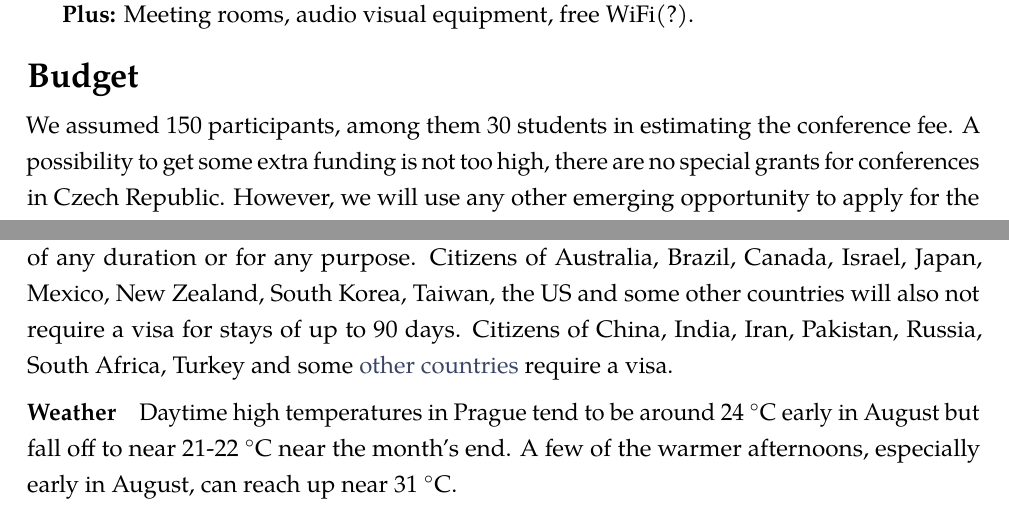
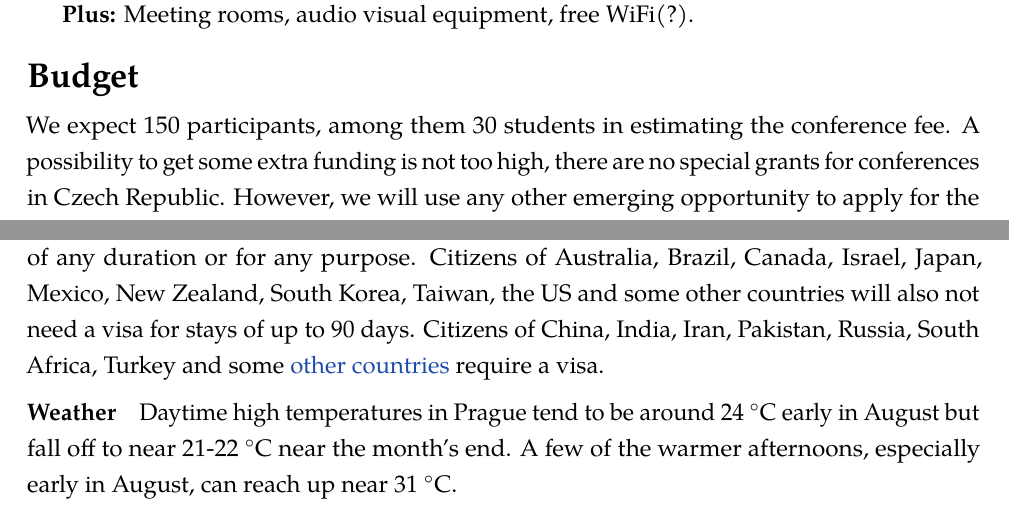
Before and after one commit to ninashev/git-repo, a LaTeX document (EFB26_Bid_Prague.tex): two parts of pages 3 and 4 of 4, joined at a grey line, cut so that both start at the same text. Compiled offline with pdfLaTeX.

Commit message:
Typos fixed

```diff
--- a/EFB26_Bid_Prague.tex
+++ b/EFB26_Bid_Prague.tex
@@ -13,16 +13,20 @@
 % Pollock
 \definecolor{C0}{HTML}{000000}
 \definecolor{C1}{HTML}{511818}
-\definecolor{C2}{HTML}{3b4666}
+% \definecolor{C2}{HTML}{3b4666}
+\definecolor{C2}{HTML}{1c4bab}
 \definecolor{C4}{HTML}{a04540}
 
 \usepackage[%
 % hidelinks,
-%	bookmarksopen=true,
+% bookmarksopen=true,
 colorlinks=true,
-%	citebordercolor={1 0 0},
+% citebordercolor={1 0 0},
 %	citecolor=red,
 % urlbordercolor={0 0 1},
+% pdfborderstyle={/S/U/W 1},
+% linkbordercolor=C2,
+% urlbordercolor=C2,
 urlcolor=C2%
 ]{hyperref}
 % \urlstyle{same}
@@ -219,7 +193,7 @@ Fee for an accompanying person will include welcome reception and the conference
 
 \section*{Budget}
 \noindent
-We assumed 150 participants, among them 30 students in estimating the conference fee.
+We expect 150 participants, among them 30 students in estimating the conference fee.
 A possibility to  get some extra funding is not too high, there are no special grants for conferences
 in Czech Republic. However, we will use any other emerging opportunity to apply for the conference
 support, thereby reducing the fee and making support possible for those with special circumstances.
@@ -264,7 +238,7 @@ collecting, book of abstract printing, catering, social dinner.
 Czech Republic does not require visas from EU/EEA citizens for stays
 of any duration or for any purpose. Citizens of Australia, Brazil,
 Canada, Israel, Japan, Mexico, New Zealand, South Korea, Taiwan, the
-US and some other countries will also not require a visa for stays of
+US and some other countries will also not need a visa for stays of
 up to 90 days. Citizens of China, India, Iran, Pakistan, Russia, South
 Africa, Turkey and some
 \href{https://www.mzv.cz/jnp/en/information_for_aliens/short_stay_visa/list_of_states_whose_citizens_are/index.html}{other countries} require a visa.
```
Also changed, not shown: EFB26_Bid_Prague.pdf, EFB26_Bid_Prague.tex (30 more changed lines).
